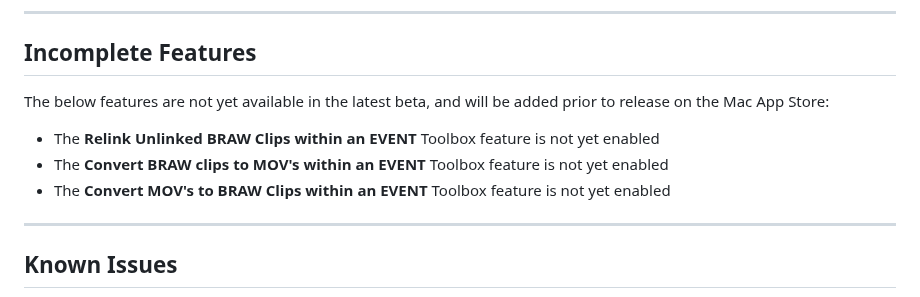
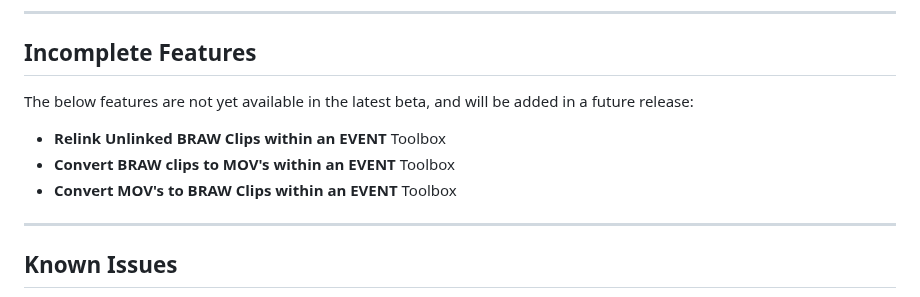
Before and after one commit to latenitefilms/BRAWToolbox, a Markdown page: README.md, the part around the change. Rendered like a GitHub page.

```diff
--- a/README.md
+++ b/README.md
@@ -43,11 +43,11 @@ GitHub registration is free, and this GitHub repository is actively monitored by
 
 ## Incomplete Features
 
-The below features are not yet available in the latest beta, and will be added prior to release on the Mac App Store:
+The below features are not yet available in the latest beta, and will be added in a future release:
 
-- The **Relink Unlinked BRAW Clips within an EVENT** Toolbox feature is not yet enabled
-- The **Convert BRAW clips to MOV's within an EVENT** Toolbox feature is not yet enabled
-- The **Convert MOV's to BRAW Clips within an EVENT** Toolbox feature is not yet enabled
+- **Relink Unlinked BRAW Clips within an EVENT** Toolbox
+- **Convert BRAW clips to MOV's within an EVENT** Toolbox
+- **Convert MOV's to BRAW Clips within an EVENT** Toolbox
 
 ---
 
```
